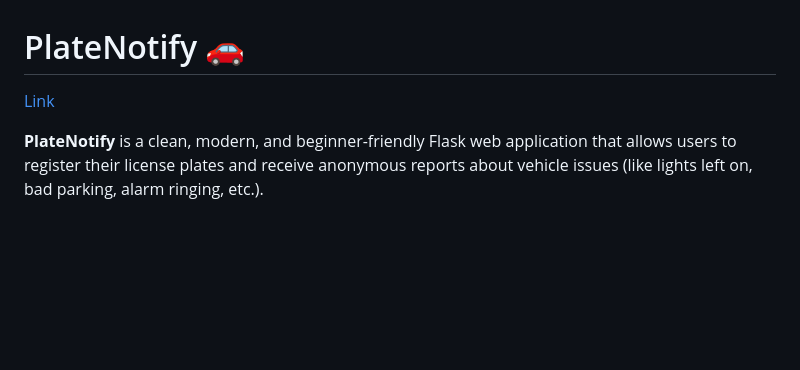
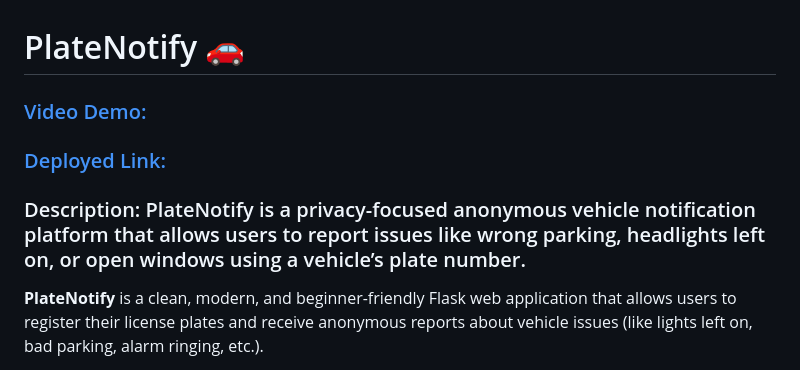
Before and after one commit to sidhu020/PlateNotify, a Markdown page: README.md, the part around the change. Drawn GitHub-style; blank space fills up the shorter version.

```diff
--- a/README.md
+++ b/README.md
@@ -1,5 +1,8 @@
 # PlateNotify 🚗
-[Link](https://platenotify.pythonanywhere.com/)
+### [Video Demo:]()
+### [Deployed Link:](https://platenotify.pythonanywhere.com/)
+### Description: PlateNotify is a privacy-focused anonymous vehicle notification platform that allows users to report issues like wrong parking, headlights left on, or open windows using a vehicle’s plate number.
+
 
 **PlateNotify** is a clean, modern, and beginner-friendly Flask web application that allows users to register their license plates and receive anonymous reports about vehicle issues (like lights left on, bad parking, alarm ringing, etc.).
 
```
